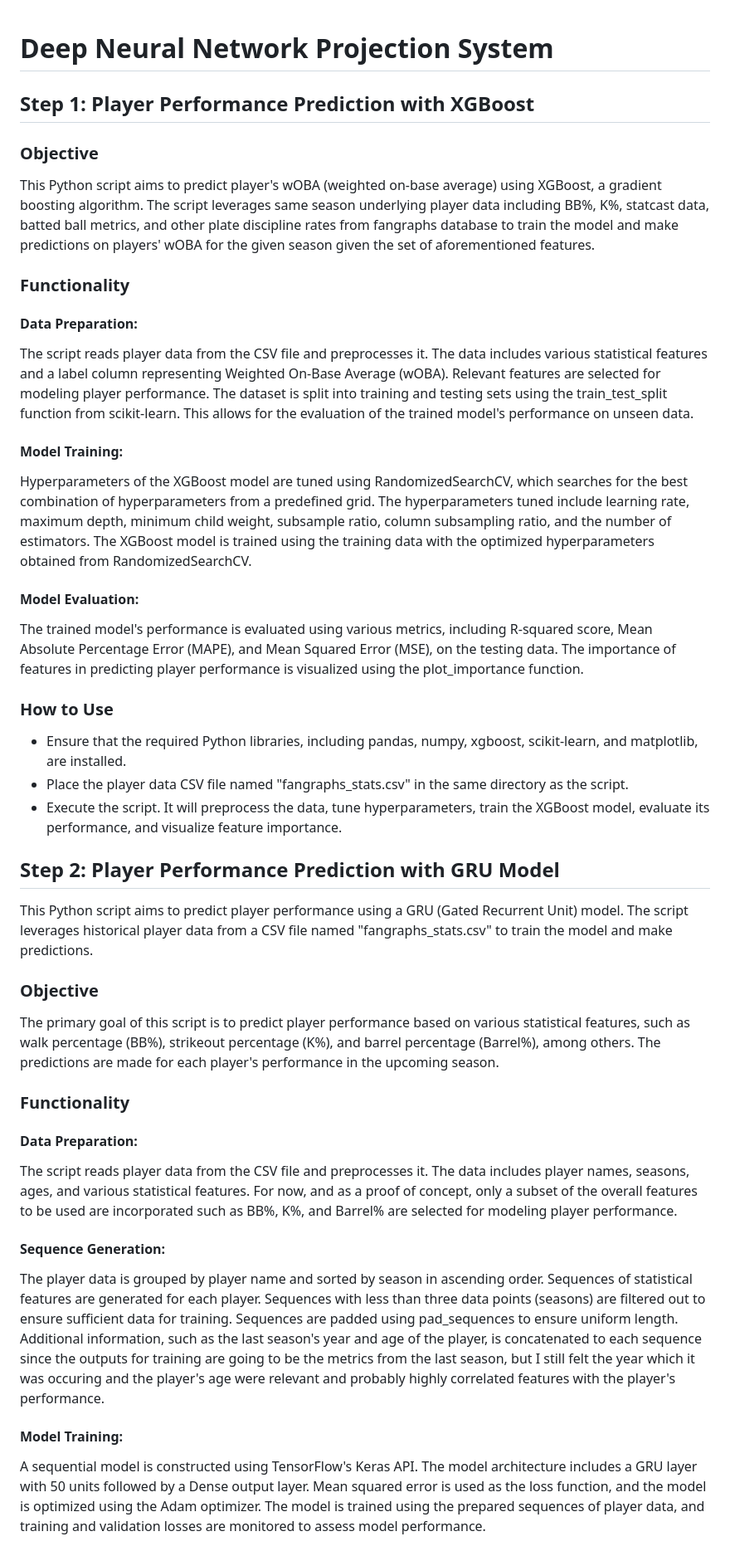
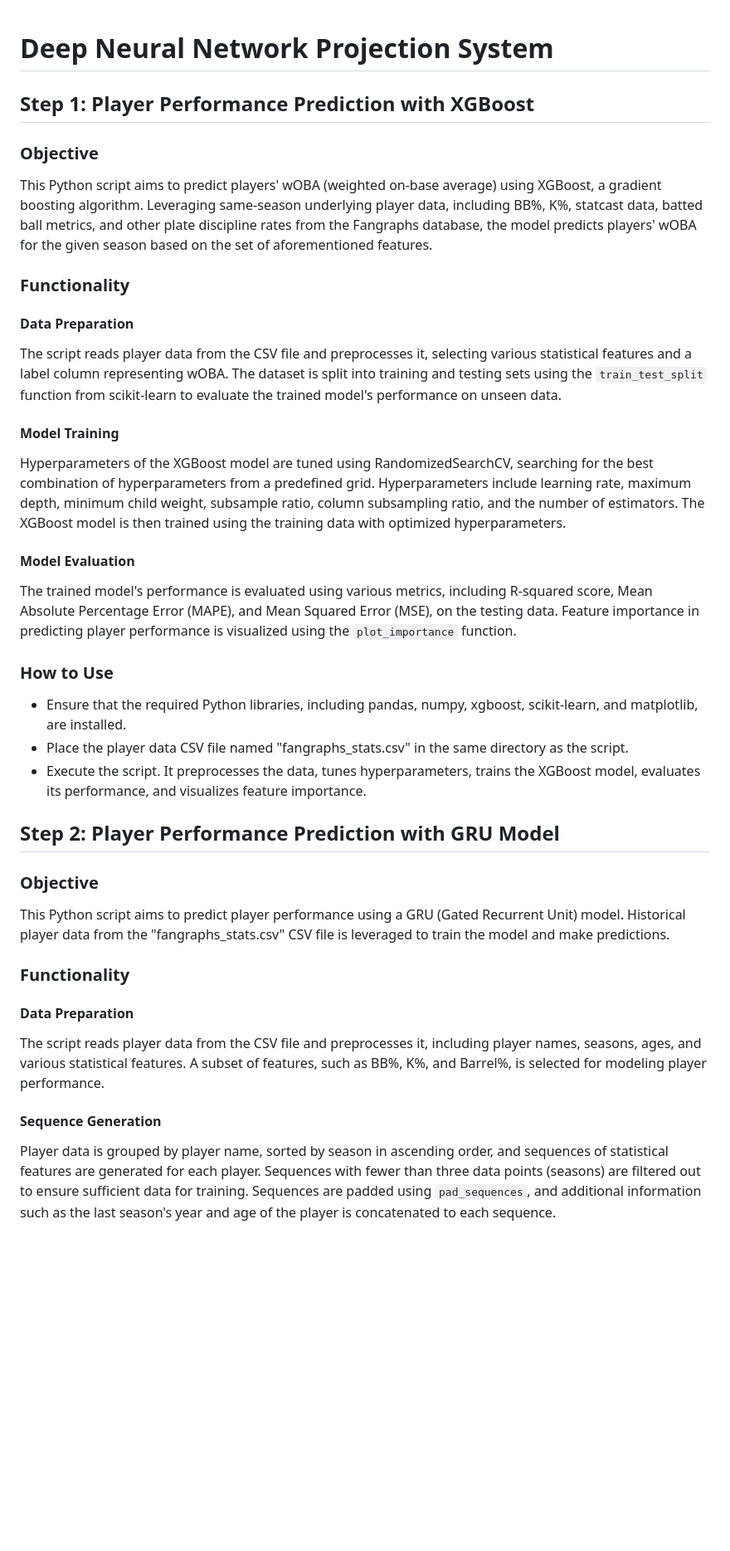
Before and after one commit to aflynn0213/FantasyPlayerEvaluation, a Markdown page: ProjectionSystem/README.md, the part around one of its changes. Shown at 83% size. Drawn GitHub-style; blank space fills up the shorter version.

```diff
--- a/ProjectionSystem/README.md
+++ b/ProjectionSystem/README.md
@@ -1,36 +1,36 @@
 # Deep Neural Network Projection System
+
 ## Step 1: Player Performance Prediction with XGBoost
+
 ### Objective
-This Python script aims to predict player's wOBA (weighted on-base average) using XGBoost, a gradient boosting algorithm. The script leverages same season underlying player data including BB%, K%, statcast data, batted ball metrics, and other plate discipline rates from fangraphs database to train the model and make predictions on players' wOBA for the given season given the set of aforementioned features.
+This Python script aims to predict players' wOBA (weighted on-base average) using XGBoost, a gradient boosting algorithm. Leveraging same-season underlying player data, including BB%, K%, statcast data, batted ball metrics, and other plate discipline rates from the Fangraphs database, the model predicts players' wOBA for the given season based on the set of aforementioned features.
 
 ### Functionality
-#### Data Preparation:
-The script reads player data from the CSV file and preprocesses it. The data includes various statistical features and a label column representing Weighted On-Base Average (wOBA).
-Relevant features are selected for modeling player performance.  The dataset is split into training and testing sets using the train_test_split function from scikit-learn. This allows for the evaluation of the trained model's performance on unseen data.
 
-#### Model Training:
-Hyperparameters of the XGBoost model are tuned using RandomizedSearchCV, which searches for the best combination of hyperparameters from a predefined grid.  The hyperparameters tuned include learning rate, maximum depth, minimum child weight, subsample ratio, column subsampling ratio, and the number of estimators.  The XGBoost model is trained using the training data with the optimized hyperparameters obtained from RandomizedSearchCV.
+#### Data Preparation
+The script reads player data from the CSV file and preprocesses it, selecting various statistical features and a label column representing wOBA. The dataset is split into training and testing sets using the `train_test_split` function from scikit-learn to evaluate the trained model's performance on unseen data.
 
-#### Model Evaluation:
-The trained model's performance is evaluated using various metrics, including R-squared score, Mean Absolute Percentage Error (MAPE), and Mean Squared Error (MSE), on the testing data.  The importance of features in predicting player performance is visualized using the plot_importance function.
+#### Model Training
+Hyperparameters of the XGBoost model are tuned using RandomizedSearchCV, searching for the best combination of hyperparameters from a predefined grid. Hyperparameters include learning rate, maximum depth, minimum child weight, subsample ratio, column subsampling ratio, and the number of estimators. The XGBoost model is then trained using the training data with optimized hyperparameters.
+
+#### Model Evaluation
+The trained model's performance is evaluated using various metrics, including R-squared score, Mean Absolute Percentage Error (MAPE), and Mean Squared Error (MSE), on the testing data. Feature importance in predicting player performance is visualized using the `plot_importance` function.
 
 ### How to Use
 - Ensure that the required Python libraries, including pandas, numpy, xgboost, scikit-learn, and matplotlib, are installed.
 - Place the player data CSV file named "fangraphs_stats.csv" in the same directory as the script.
-- Execute the script. It will preprocess the data, tune hyperparameters, train the XGBoost model, evaluate its performance, and visualize feature importance.
+- Execute the script. It preprocesses the data, tunes hyperparameters, trains the XGBoost model, evaluates its performance, and visualizes feature importance.
 
 ## Step 2: Player Performance Prediction with GRU Model
-This Python script aims to predict player performance using a GRU (Gated Recurrent Unit) model. The script leverages historical player data from a CSV file named "fangraphs_stats.csv" to train the model and make predictions.
+
 ### Objective
-The primary goal of this script is to predict player performance based on various statistical features, such as walk percentage (BB%), strikeout percentage (K%), and barrel percentage (Barrel%), among others. The predictions are made for each player's performance in the upcoming season.
+This Python script aims to predict player performance using a GRU (Gated Recurrent Unit) model. Historical player data from the "fangraphs_stats.csv" CSV file is leveraged to train the model and make predictions.
 
 ### Functionality
-#### Data Preparation:
-The script reads player data from the CSV file and preprocesses it. The data includes player names, seasons, ages, and various statistical features. For now, and as a proof of concept, only a subset of the overall features to be used are incorporated such as BB%, K%, and Barrel% are selected for modeling player performance.
 
-#### Sequence Generation:
-The player data is grouped by player name and sorted by season in ascending order. Sequences of statistical features are generated for each player.  Sequences with less than three data points (seasons) are filtered out to ensure sufficient data for training.  Sequences are padded using pad_sequences to ensure uniform length.  Additional information, such as the last season's year and age of the player, is concatenated to each sequence since the outputs for training are going to be the metrics from the last season, but I still felt the year which it was occuring and the player's age were relevant and probably highly correlated features with the player's performance.
+#### Data Preparation
+The script reads player data from the CSV file and preprocesses it, including player names, seasons, ages, and various statistical features. A subset of features, such as BB%, K%, and Barrel%, is selected for modeling player performance.
 
-#### Model Training:
-A sequential model is constructed using TensorFlow's Keras API.  The model architecture includes a GRU layer with 50 units followed by a Dense output layer.  Mean squared error is used as the loss function, and the model is optimized using the Adam optimizer.  The model is trained using the prepared sequences of player data, and training and validation losses are monitored to assess model performance.
+#### Sequence Generation
+Player data is grouped by player name, sorted by season in ascending order, and sequences of statistical features are generated for each player. Sequences with fewer than three data points (seasons) are filtered out to ensure sufficient data for training. Sequences are padded using `pad_sequences`, and additional information such as the last season's year and age of the player is concatenated to each sequence.
 
```
Also changed, not shown: other parts of ProjectionSystem/README.md (+14 -11 lines).
